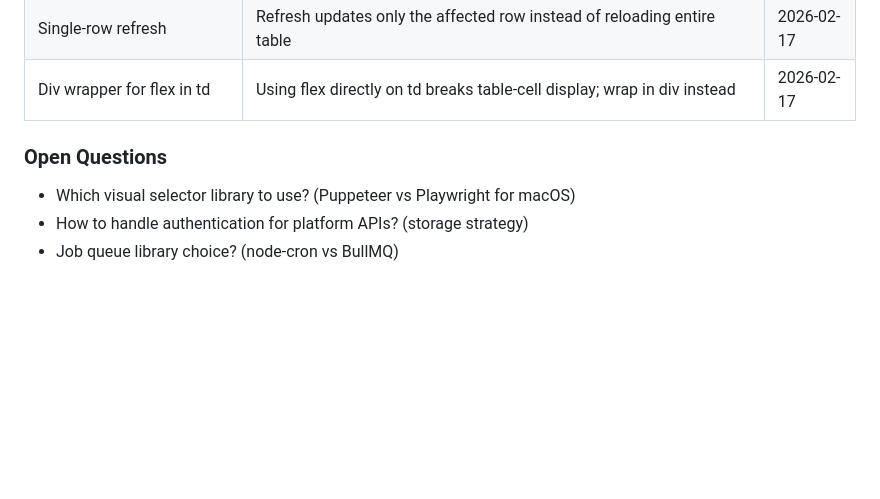
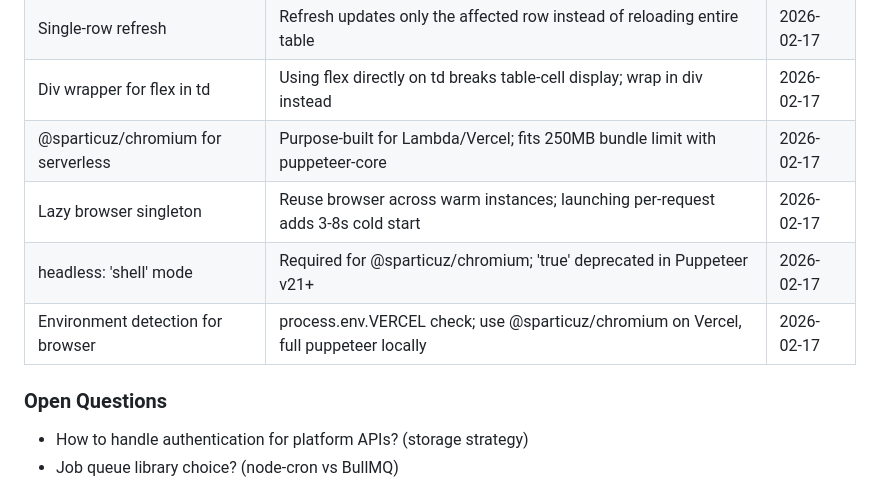
Before and after one commit to digitaljavelina/rss-service, a Markdown page: .planning/STATE.md, the part around one of its changes. Rendered like a GitHub page; blank space fills up the shorter version.

```diff
--- a/.planning/STATE.md
+++ b/.planning/STATE.md
@@ -107,10 +108,13 @@ Phase 3: ██████████ 100% (4/4 plans)
 | Reset file input after processing | Allows user to re-select same file for re-import without clearing the value manually | 2026-02-17 |
 | Single-row refresh | Refresh updates only the affected row instead of reloading entire table | 2026-02-17 |
 | Div wrapper for flex in td | Using flex directly on td breaks table-cell display; wrap in div instead | 2026-02-17 |
+| @sparticuz/chromium for serverless | Purpose-built for Lambda/Vercel; fits 250MB bundle limit with puppeteer-core | 2026-02-17 |
+| Lazy browser singleton | Reuse browser across warm instances; launching per-request adds 3-8s cold start | 2026-02-17 |
+| headless: 'shell' mode | Required for @sparticuz/chromium; 'true' deprecated in Puppeteer v21+ | 2026-02-17 |
+| Environment detection for browser | process.env.VERCEL check; use @sparticuz/chromium on Vercel, full puppeteer locally | 2026-02-17 |
 
 ### Open Questions
 
-- Which visual selector library to use? (Puppeteer vs Playwright for macOS)
 - How to handle authentication for platform APIs? (storage strategy)
 - Job queue library choice? (node-cron vs BullMQ)
 
```
Also changed, not shown: other parts of .planning/STATE.md (+20 -26 lines), README.md (+30 -3 lines).
